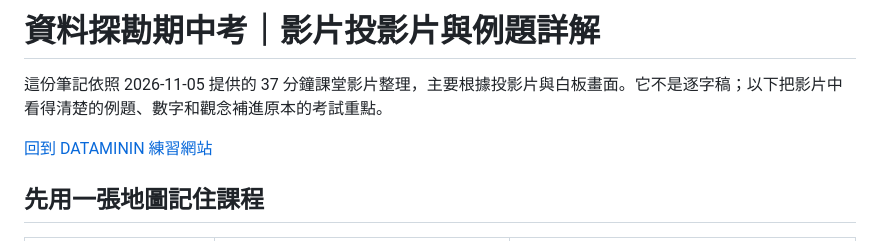
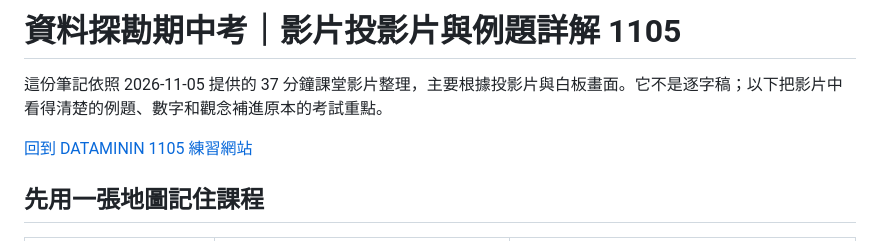
Before and after one commit to xxoon0987/xooon0987.github.io, a Markdown page: dataminin/影片考試詳細複習.md, the part around the change. Rendered like a GitHub page.

Commit message:
Add 1105 date to video review title

```diff
--- a/dataminin/影片考試詳細複習.md
+++ b/dataminin/影片考試詳細複習.md
@@ -1,8 +1,8 @@
-# 資料探勘期中考｜影片投影片與例題詳解
+# 資料探勘期中考｜影片投影片與例題詳解 1105
 
 這份筆記依照 2026-11-05 提供的 37 分鐘課堂影片整理，主要根據投影片與白板畫面。它不是逐字稿；以下把影片中看得清楚的例題、數字和觀念補進原本的考試重點。
 
-[回到 DATAMININ 練習網站](https://xxoon0987.github.io/xooon0987.github.io/dataminin/)
+[回到 DATAMININ 1105 練習網站](https://xxoon0987.github.io/xooon0987.github.io/dataminin/)
 
 ## 先用一張地圖記住課程
 
```
